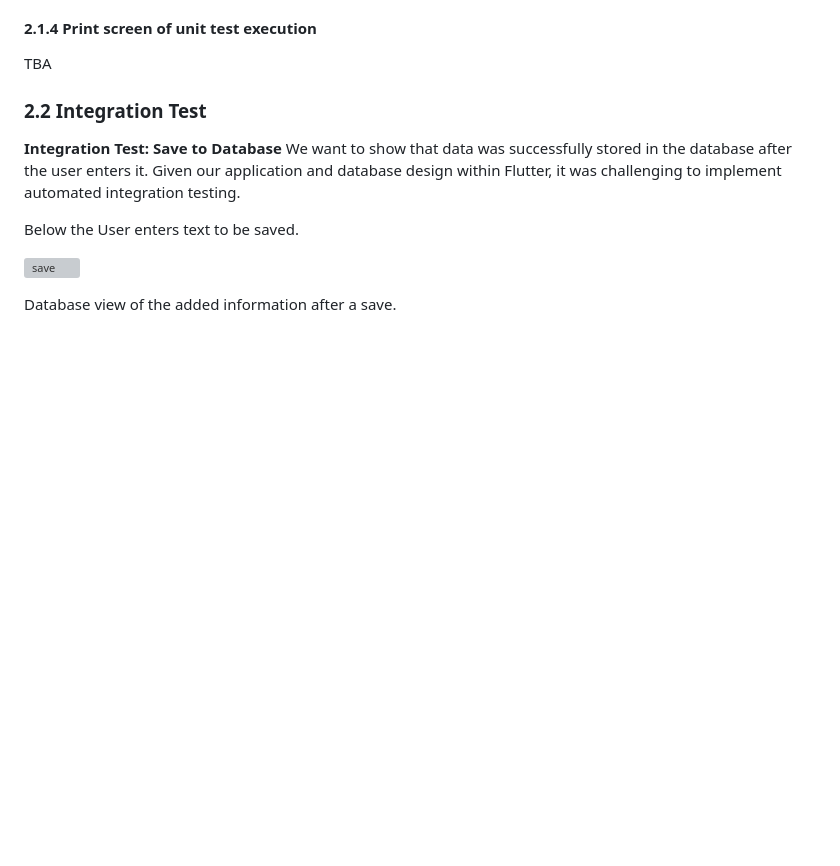
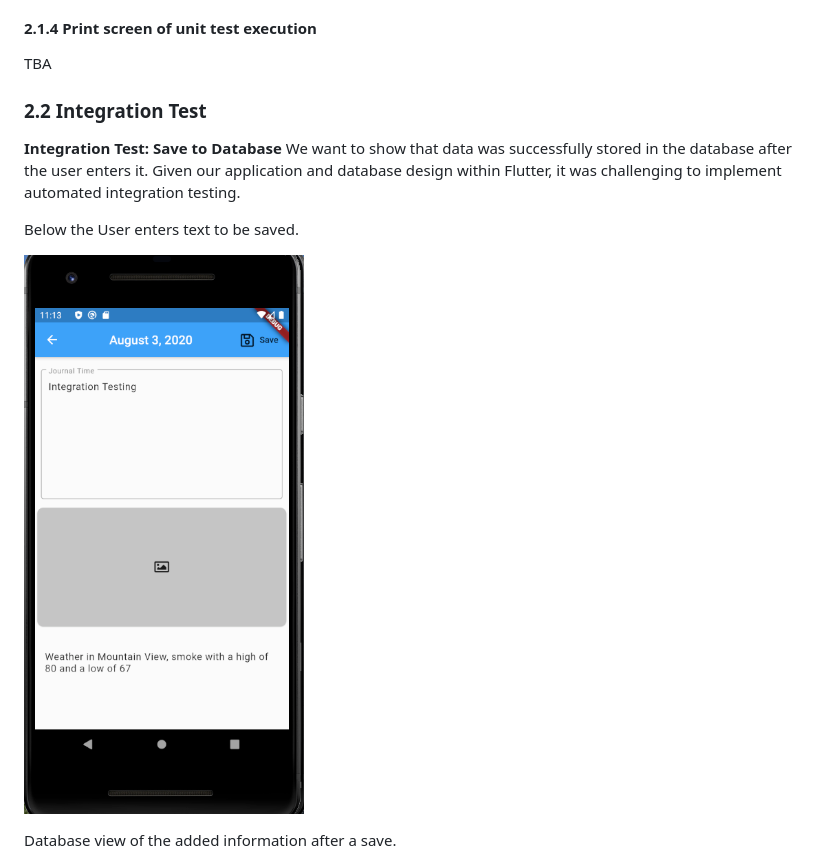
Before and after one commit to CS386-journal-time/CS386-journal-time, a Markdown page: D7_Verification_and_Validation/D7_Verification_and_Validation.md, the part around the change. GitHub-like rendering; pictures changed too: D7_Verification_and_Validation/img/save.png (added); blank space fills up the shorter version; grey boxes are pictures that could not be loaded.

Commit message:
photo again

```diff
--- a/D7_Verification_and_Validation/D7_Verification_and_Validation.md
+++ b/D7_Verification_and_Validation/D7_Verification_and_Validation.md
@@ -33,7 +33,7 @@ We want to show that data was successfully stored in the database after the user
 
 Below the User enters text to be saved.
 
-![save](./img/integrationSave.jpg)
+![save](./img/save.png)
 
 Database view of the added information after a save.
 
```
Also changed, not shown: D7_Verification_and_Validation/img/IntegrationSave.jpg (deleted), 1 other file.
